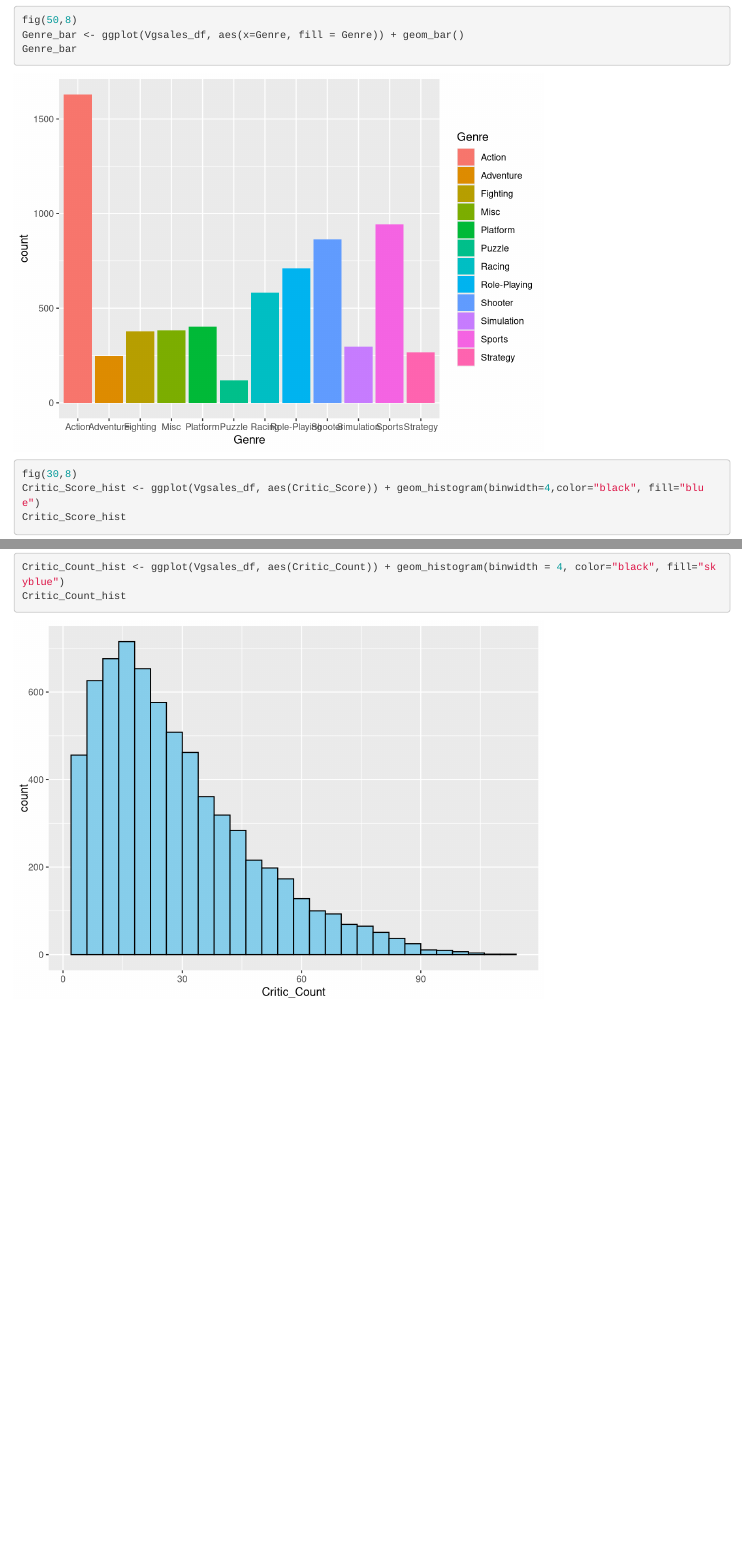
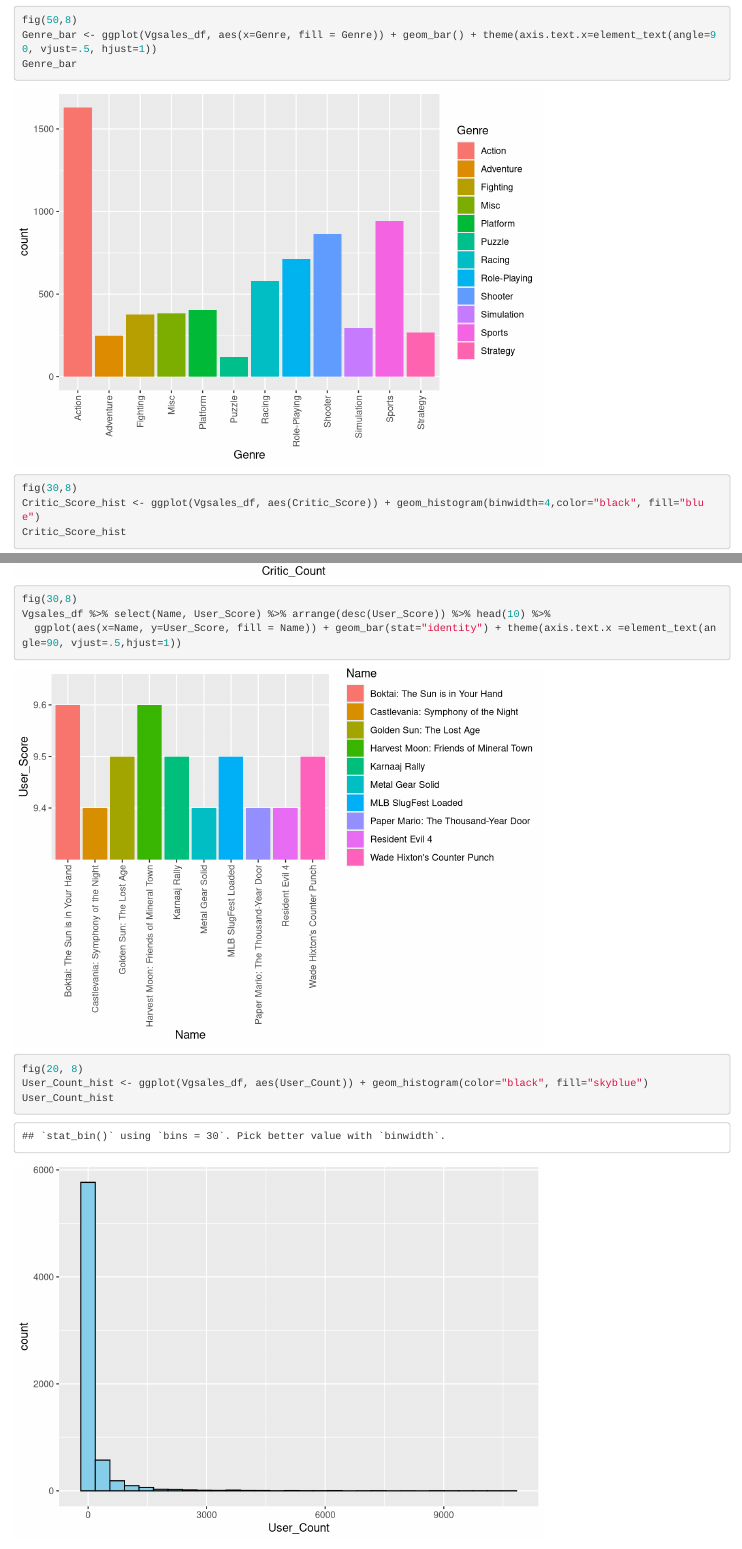
Before and after one commit to PiusKariuki/video-game-sales-regression, an R Markdown document (index.Rmd): the page in a window 1100 px wide, from 4950 px down, and a second part further down, joined at a grey line. Rendered offline with R 4.5, knitr and Pandoc, with nearby package versions.

Commit message:
chore: more univariate plots

````diff
--- a/index.Rmd
+++ b/index.Rmd
@@ -80,7 +80,7 @@ Age_bar
 
 ```{r}
 fig(50,8)
-Genre_bar <- ggplot(Vgsales_df, aes(x=Genre, fill = Genre)) + geom_bar()
+Genre_bar <- ggplot(Vgsales_df, aes(x=Genre, fill = Genre)) + geom_bar() + theme(axis.text.x=element_text(angle=90, vjust=.5, hjust=1))
 Genre_bar
 ```
 
@@ -94,3 +94,15 @@ Critic_Score_hist
 Critic_Count_hist <- ggplot(Vgsales_df, aes(Critic_Count)) + geom_histogram(binwidth = 4, color="black", fill="skyblue")
 Critic_Count_hist
 ```
+
+```{r}
+fig(30,8)
+Vgsales_df %>% select(Name, User_Score) %>% arrange(desc(User_Score)) %>% head(10) %>%
+  ggplot(aes(x=Name, y=User_Score, fill = Name)) + geom_bar(stat="identity") + theme(axis.text.x =element_text(angle=90, vjust=.5,hjust=1))
+```
+
+```{r}
+fig(20, 8)
+User_Count_hist <- ggplot(Vgsales_df, aes(User_Count)) + geom_histogram(color="black", fill="skyblue")
+User_Count_hist
+```
````
Also changed, not shown: index.html.
